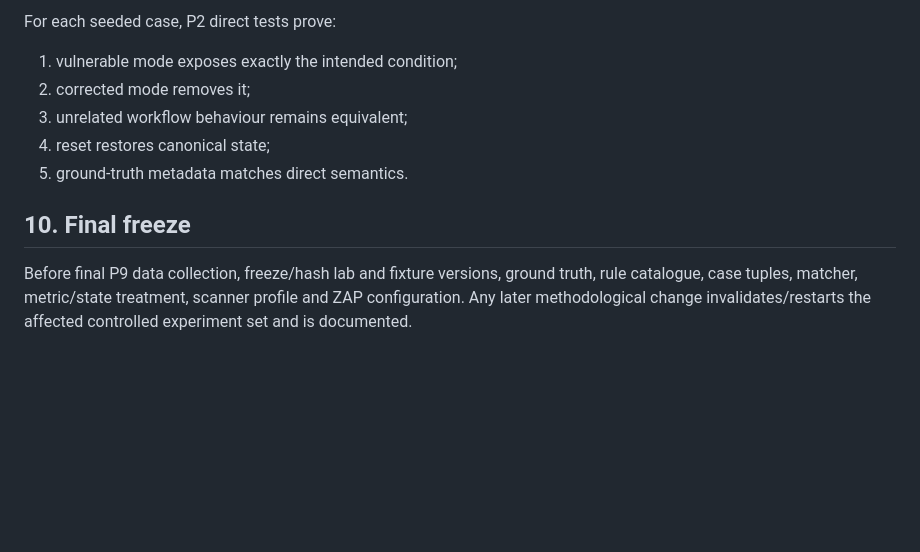
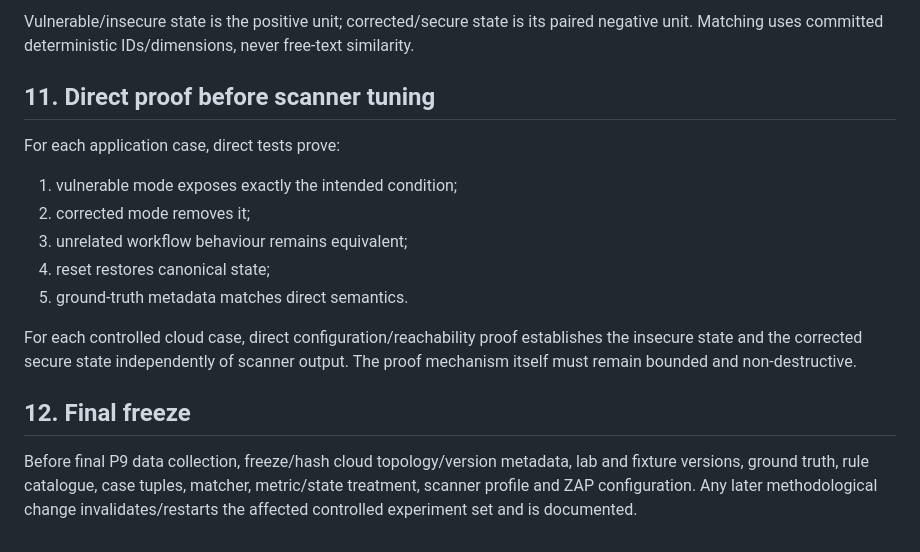
Before and after one commit to tafari3/Delicious-Dissertation, a Markdown page: docs/13-LAB-EXPERIMENT-SPECIFICATION.md, the part around one of its changes. GitHub-like rendering; blank space fills up the shorter version.

```diff
--- a/docs/13-LAB-EXPERIMENT-SPECIFICATION.md
+++ b/docs/13-LAB-EXPERIMENT-SPECIFICATION.md
@@ -128,5 +182,9 @@ Vulnerable mode is the positive unit; corrected mode is its paired negative unit
 
-For each seeded case, P2 direct tests prove:
+Vulnerable/insecure state is the positive unit; corrected/secure state is its paired negative unit. Matching uses committed deterministic IDs/dimensions, never free-text similarity.
+
+## 11. Direct proof before scanner tuning
+
+For each application case, direct tests prove:
 
 1. vulnerable mode exposes exactly the intended condition;
 2. corrected mode removes it;
@@ -134,6 +192,8 @@ For each seeded case, P2 direct tests prove:
 4. reset restores canonical state;
 5. ground-truth metadata matches direct semantics.
 
-## 10. Final freeze
+For each controlled cloud case, direct configuration/reachability proof establishes the insecure state and the corrected secure state independently of scanner output. The proof mechanism itself must remain bounded and non-destructive.
 
-Before final P9 data collection, freeze/hash lab and fixture versions, ground truth, rule catalogue, case tuples, matcher, metric/state treatment, scanner profile and ZAP configuration. Any later methodological change invalidates/restarts the affected controlled experiment set and is documented.
+## 12. Final freeze
+
+Before final P9 data collection, freeze/hash cloud topology/version metadata, lab and fixture versions, ground truth, rule catalogue, case tuples, matcher, metric/state treatment, scanner profile and ZAP configuration. Any later methodological change invalidates/restarts the affected controlled experiment set and is documented.
```
Also changed, not shown: other parts of docs/13-LAB-EXPERIMENT-SPECIFICATION.md (+74 -20 lines).
